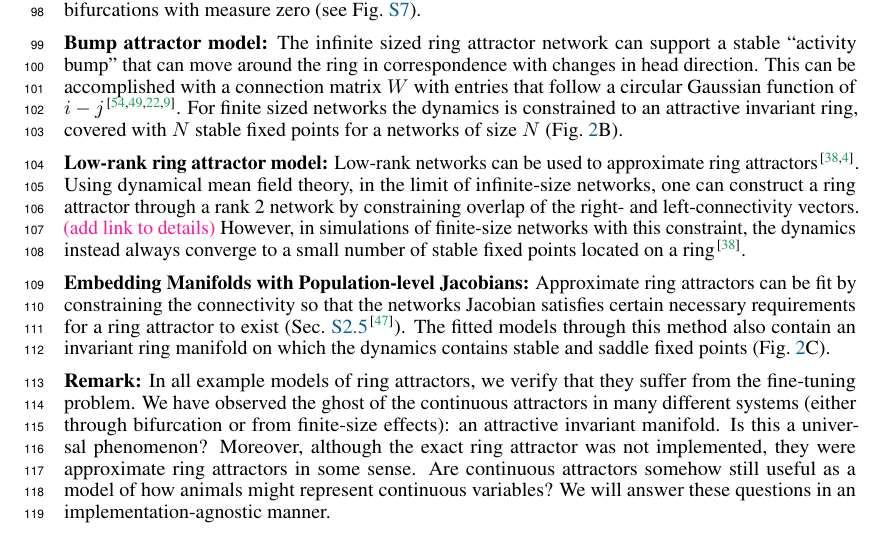
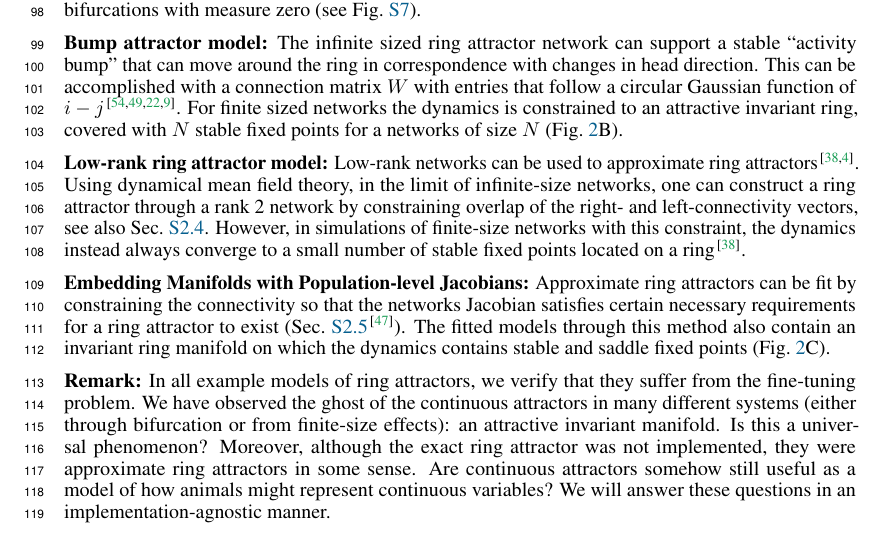
Before and after one commit to Asagodi/topological_diversity, a LaTeX paper (Stability/NeurIPS2024/neurips_2024.tex): part of page 3 of 31, cut so that both start at the same text. Compiled offline with pdfLaTeX.

Commit message:
link lowrank

```diff
--- a/Stability/NeurIPS2024/neurips_2024.tex
+++ b/Stability/NeurIPS2024/neurips_2024.tex
@@ -328,7 +328,7 @@ For finite sized networks the dynamics is constrained to an attractive invariant
 
 \ptitle{Low-rank ring attractor model} %mastrogiuseppe, beiran, ostojic
 Low-rank networks can be used to approximate ring attractors~\citep{mastrogiuseppe2018, beiran2021}.
-Using dynamical mean field theory, in the limit of infinite-size networks, one can construct a ring attractor through a rank 2 network by constraining overlap of the right- and left-connectivity vectors. \mpcomment{add link to details}
+Using dynamical mean field theory, in the limit of infinite-size networks, one can construct a ring attractor through a rank 2 network by constraining overlap of the right- and left-connectivity vectors, see also Sec.~\ref{sec:supp:lowrank}.
 However, in simulations of finite-size networks with this constraint, the dynamics instead always converge to a small number of stable fixed points located on a ring~\citep{mastrogiuseppe2018}.
 
 \ptitle{Embedding Manifolds with Population-level Jacobians} %pollock, jazayeri
```
